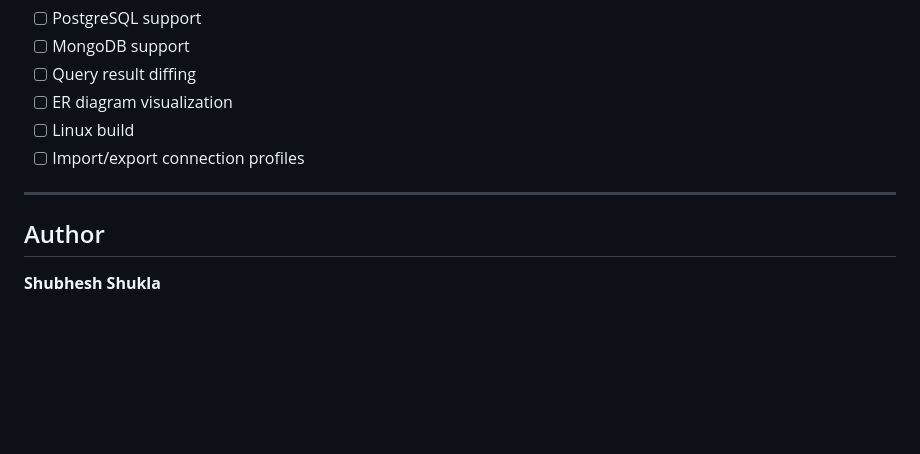
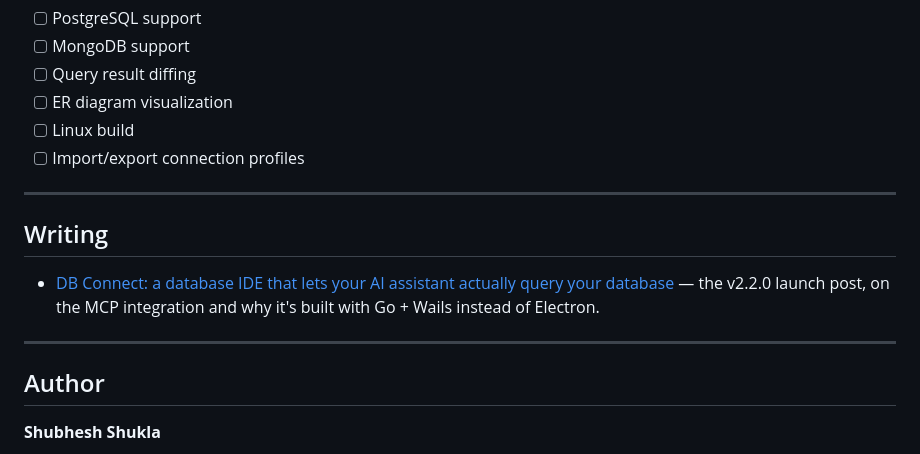
Before and after one commit to shubhesh07/db-connect, a Markdown page: README.md, the part around the change. Drawn GitHub-style; blank space fills up the shorter version.

Commit message:
docs: link the v2.2.0 Dev.to launch post

```diff
--- a/README.md
+++ b/README.md
@@ -184,6 +184,12 @@ No telemetry. No cloud sync. Everything stays on your machine.
 
 ---
 
+## Writing
+
+- [DB Connect: a database IDE that lets your AI assistant actually query your database](https://dev.to/shubhesh07/-db-connect-a-database-ide-that-lets-your-ai-assistant-actually-query-your-database-4ea5) — the v2.2.0 launch post, on the MCP integration and why it's built with Go + Wails instead of Electron.
+
+---
+
 ## Author
 
 **Shubhesh Shukla**
```
